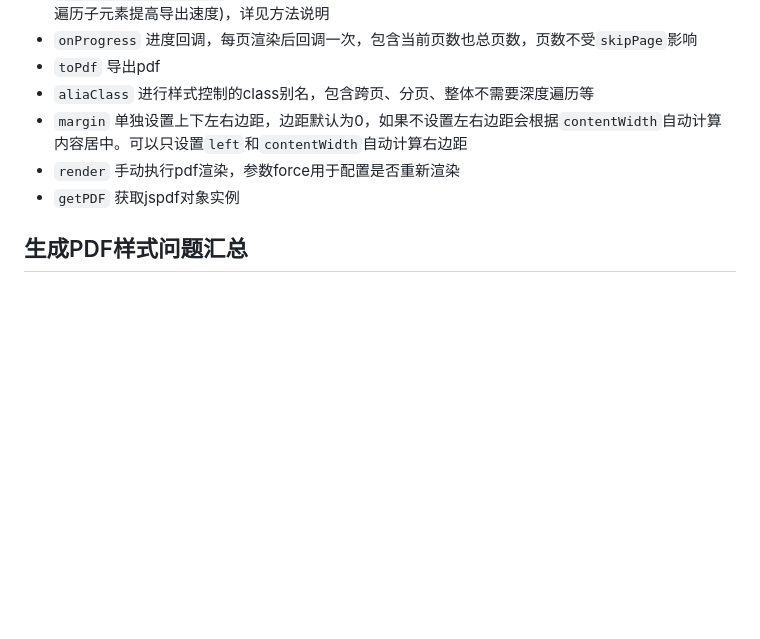
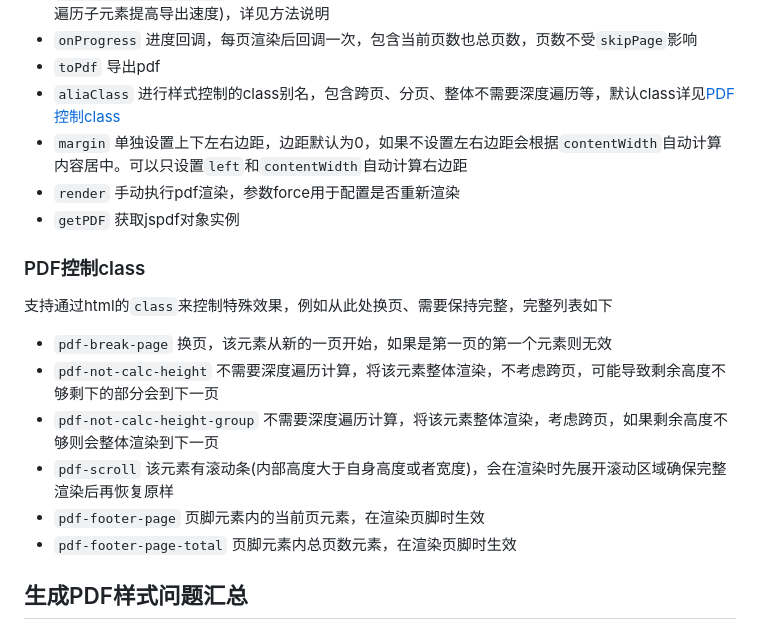
Before and after one commit to asdw741111/jspdf-pro, a Markdown page: README.md, the part around the change. Rendered like a GitHub page; blank space fills up the shorter version.

Commit message:
docs: 完善README

```diff
--- a/README.md
+++ b/README.md
@@ -44,10 +44,19 @@ pdf实例方法说明
 - `setClassControlFilter` 设置用于控制的class， 包括另起一页、整体跨页、整体不考虑跨页(不需要遍历子元素提高导出速度)，详见方法说明
 - `onProgress` 进度回调，每页渲染后回调一次，包含当前页数也总页数，页数不受`skipPage`影响
 - `toPdf` 导出pdf
-- `aliaClass` 进行样式控制的class别名，包含跨页、分页、整体不需要深度遍历等
+- `aliaClass` 进行样式控制的class别名，包含跨页、分页、整体不需要深度遍历等，默认class详见[PDF控制class](#pdf控制class)
 - `margin` 单独设置上下左右边距，边距默认为0，如果不设置左右边距会根据`contentWidth`自动计算内容居中。可以只设置`left`和`contentWidth`自动计算右边距
 - `render` 手动执行pdf渲染，参数force用于配置是否重新渲染
 - `getPDF` 获取jspdf对象实例
+
+### PDF控制class
+支持通过html的`class`来控制特殊效果，例如从此处换页、需要保持完整，完整列表如下
+- `pdf-break-page` 换页，该元素从新的一页开始，如果是第一页的第一个元素则无效
+- `pdf-not-calc-height` 不需要深度遍历计算，将该元素整体渲染，不考虑跨页，可能导致剩余高度不够剩下的部分会到下一页
+- `pdf-not-calc-height-group` 不需要深度遍历计算，将该元素整体渲染，考虑跨页，如果剩余高度不够则会整体渲染到下一页
+- `pdf-scroll` 该元素有滚动条(内部高度大于自身高度或者宽度)，会在渲染时先展开滚动区域确保完整渲染后再恢复原样
+- `pdf-footer-page` 页脚元素内的当前页元素，在渲染页脚时生效
+- `pdf-footer-page-total` 页脚元素内总页数元素，在渲染页脚时生效
 
 ## 生成PDF样式问题汇总
 ### 1. z-index无效
```
